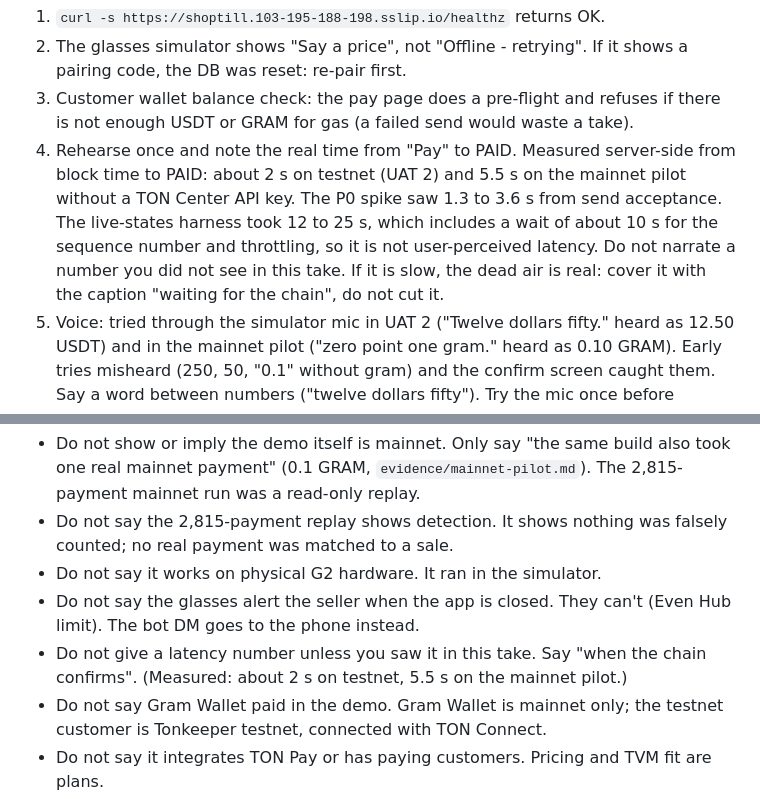
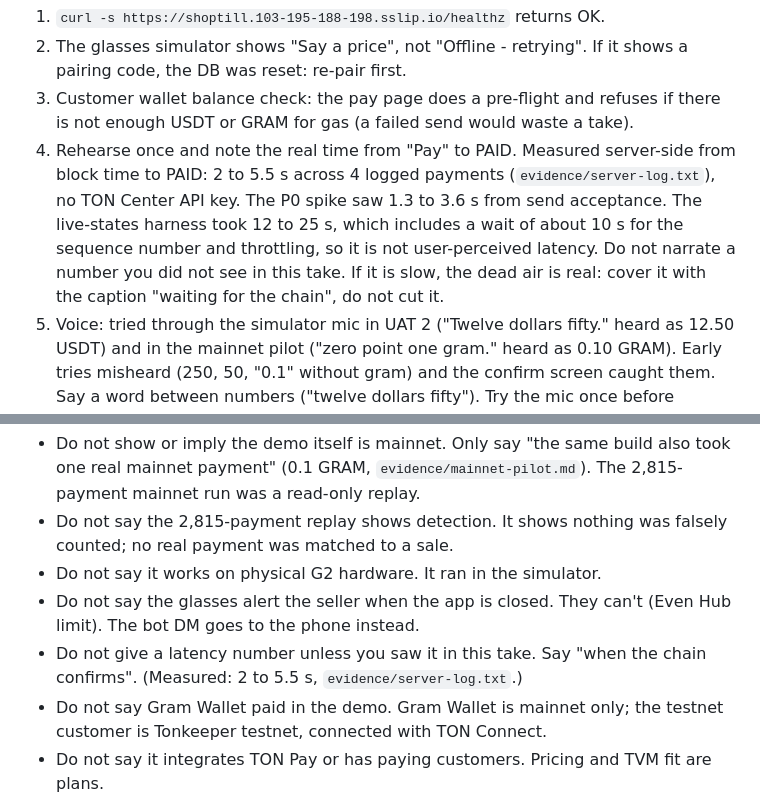
Before and after one commit to Techkeyy/shoptill, a Markdown page: DEMO_SCRIPT.md, 2 parts joined by grey strips. Rendered like a GitHub page.

```diff
--- a/DEMO_SCRIPT.md
+++ b/DEMO_SCRIPT.md
@@ -29,7 +29,7 @@ Everything on screen is the real product against the live server on TON testnet.
 1. `curl -s https://shoptill.103-195-188-198.sslip.io/healthz` returns OK.
 2. The glasses simulator shows "Say a price", not "Offline - retrying". If it shows a pairing code, the DB was reset: re-pair first.
 3. Customer wallet balance check: the pay page does a pre-flight and refuses if there is not enough USDT or GRAM for gas (a failed send would waste a take).
-4. Rehearse once and note the real time from "Pay" to PAID. Measured server-side from block time to PAID: about 2 s on testnet (UAT 2) and 5.5 s on the mainnet pilot without a TON Center API key. The P0 spike saw 1.3 to 3.6 s from send acceptance. The live-states harness took 12 to 25 s, which includes a wait of about 10 s for the sequence number and throttling, so it is not user-perceived latency. Do not narrate a number you did not see in this take. If it is slow, the dead air is real: cover it with the caption "waiting for the chain", do not cut it.
+4. Rehearse once and note the real time from "Pay" to PAID. Measured server-side from block time to PAID: 2 to 5.5 s across 4 logged payments (`evidence/server-log.txt`), no TON Center API key. The P0 spike saw 1.3 to 3.6 s from send acceptance. The live-states harness took 12 to 25 s, which includes a wait of about 10 s for the sequence number and throttling, so it is not user-perceived latency. Do not narrate a number you did not see in this take. If it is slow, the dead air is real: cover it with the caption "waiting for the chain", do not cut it.
 5. Voice: tried through the simulator mic in UAT 2 ("Twelve dollars fifty." heard as 12.50 USDT) and in the mainnet pilot ("zero point one gram." heard as 0.10 GRAM). Early tries misheard (250, 50, "0.1" without gram) and the confirm screen caught them. Say a word between numbers ("twelve dollars fifty"). Try the mic once before recording. If it fails, use swipe presets (Scene 3 gives both).
 
 ## Scenes
@@ -129,7 +129,7 @@ About 380 spoken words across scenes 1 to 7. At a slow, confident 130 to 140 wor
 - Do not say the 2,815-payment replay shows detection. It shows nothing was falsely counted; no real payment was matched to a sale.
 - Do not say it works on physical G2 hardware. It ran in the simulator.
 - Do not say the glasses alert the seller when the app is closed. They can't (Even Hub limit). The bot DM goes to the phone instead.
-- Do not give a latency number unless you saw it in this take. Say "when the chain confirms". (Measured: about 2 s on testnet, 5.5 s on the mainnet pilot.)
+- Do not give a latency number unless you saw it in this take. Say "when the chain confirms". (Measured: 2 to 5.5 s, `evidence/server-log.txt`.)
 - Do not say Gram Wallet paid in the demo. Gram Wallet is mainnet only; the testnet customer is Tonkeeper testnet, connected with TON Connect.
 - Do not say it integrates TON Pay or has paying customers. Pricing and TVM fit are plans.
 - Do not present the fallback harness clip as a live attack.
```
Also changed, not shown: FEATURE_REQUESTS.md (+1 -1 lines), README.md (+18 -6 lines), docs/build-log.md (deleted, +0 -172 lines), evidence/screens/short.png, 2 other files.
